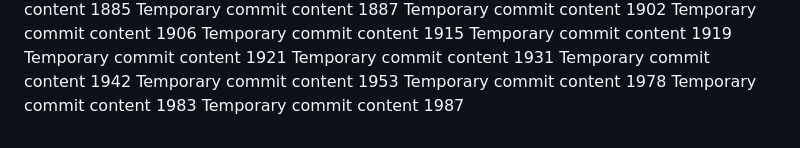
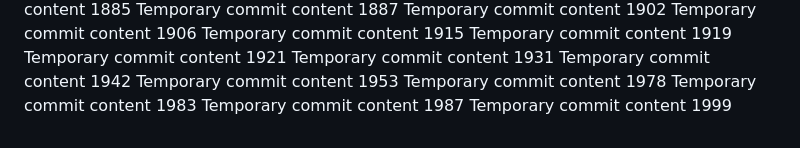
Before and after one commit to PiRATEjAY/LOOT, a Markdown page: report.md, the part around the change. Drawn GitHub-style.

```diff
--- a/report.md
+++ b/report.md
@@ -161,3 +161,4 @@ Temporary commit content 1953
 Temporary commit content 1978
 Temporary commit content 1983
 Temporary commit content 1987
+Temporary commit content 1999
```
